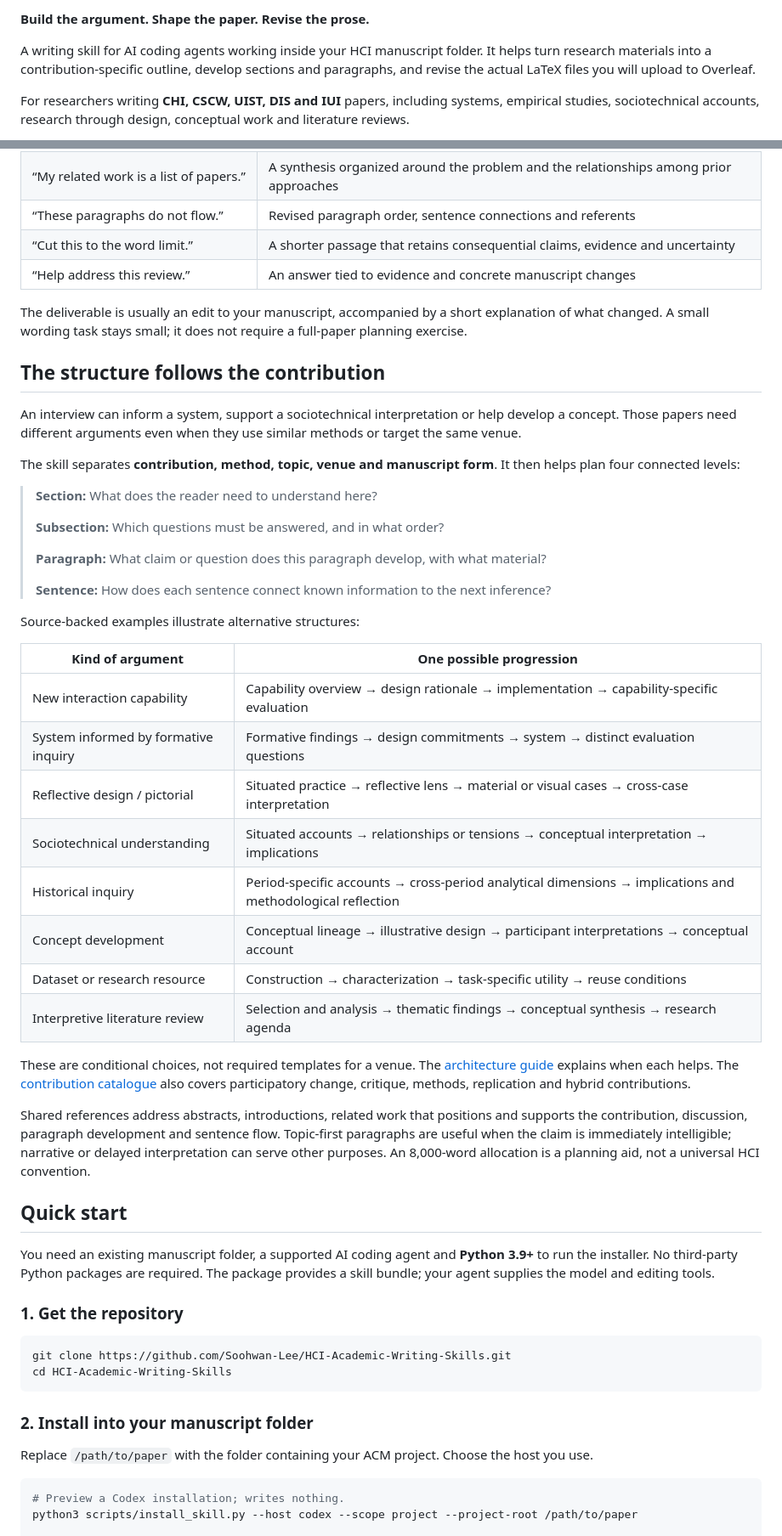
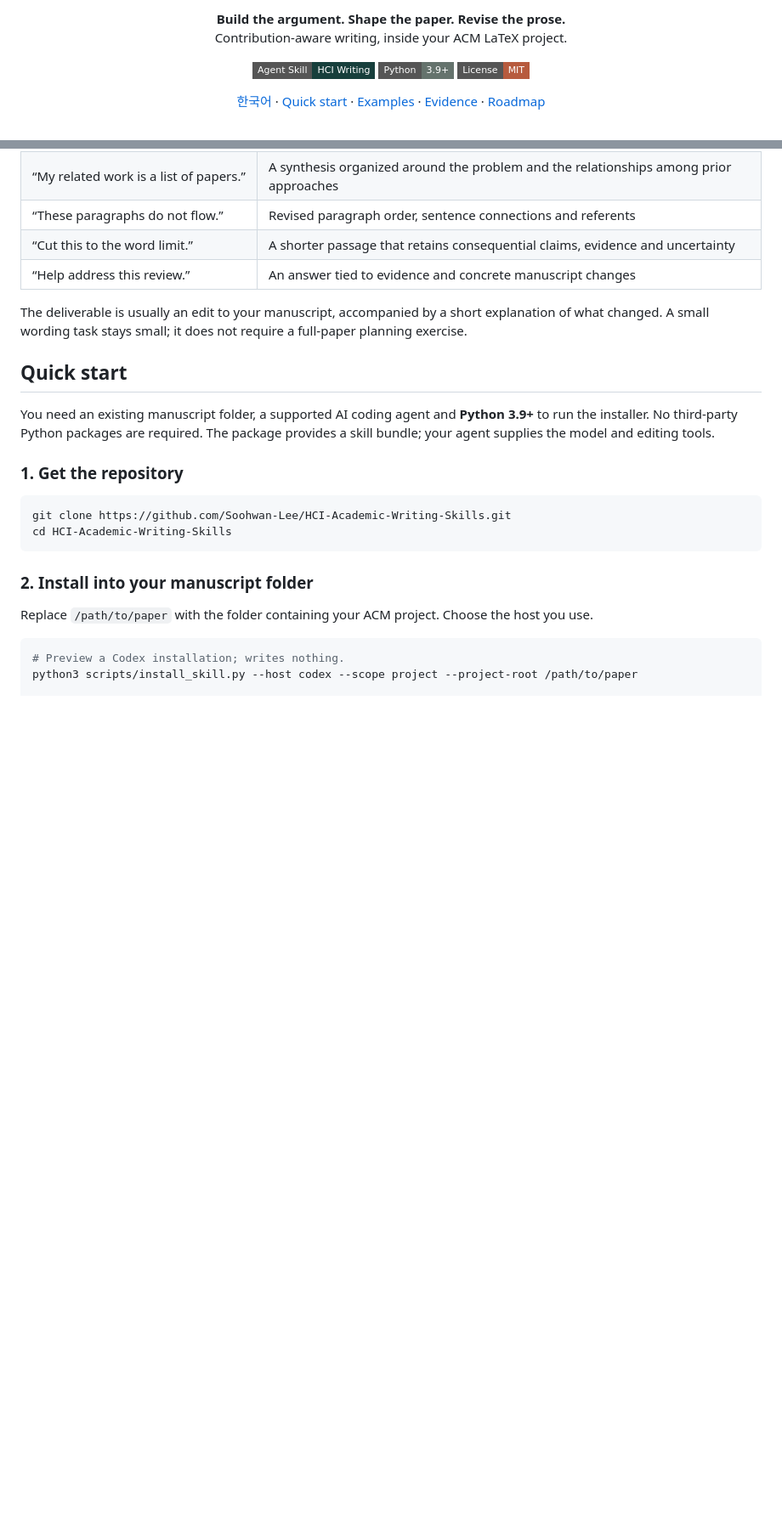
Before and after one commit to Soohwan-Lee/HCI-Academic-Writing-Skills, a Markdown page: README.md, 2 parts joined by grey strips. Shown at 85% size. Drawn GitHub-style; badges without logos; blank space fills up the shorter version.

```diff
--- a/README.md
+++ b/README.md
@@ -4,7 +6,16 @@
 
-**Build the argument. Shape the paper. Revise the prose.**
+<p align="center">
+  <strong>Build the argument. Shape the paper. Revise the prose.</strong><br>
+  Contribution-aware writing, inside your ACM LaTeX project.
+</p>
 
-A writing skill for AI coding agents working inside your HCI manuscript folder. It helps turn research materials into a contribution-specific outline, develop sections and paragraphs, and revise the actual LaTeX files you will upload to Overleaf.
+<p align="center">
+  <a href="skills/hci-academic-writing/SKILL.md"><img src="https://img.shields.io/badge/Agent_Skill-HCI_Writing-173f3c?style=flat-square" alt="Agent skill for HCI writing"></a>
+  <a href="docs/COMPATIBILITY.md"><img src="https://img.shields.io/badge/Python-3.9%2B-65736d?style=flat-square" alt="Installer requires Python 3.9 or later"></a>
+  <a href="LICENSE"><img src="https://img.shields.io/badge/License-MIT-b75b3e?style=flat-square" alt="MIT license"></a>
+</p>
 
-For researchers writing **CHI, CSCW, UIST, DIS and IUI** papers, including systems, empirical studies, sociotechnical accounts, research through design, conceptual work and literature reviews.
+<p align="center">
+  <a href="README.ko.md">한국어</a> · <a href="#quick-start">Quick start</a> · <a href="#try-it-on-your-manuscript">Examples</a> · <a href="#what-the-guidance-is-based-on">Evidence</a> · <a href="docs/STRUCTURE-ANALYSIS-PLAN.md">Roadmap</a>
+</p>
 
@@ -27,37 +44,6 @@ You supply the research, draft and task. The skill gives your agent instructions
 | “Help address this review.” | An answer tied to evidence and concrete manuscript changes |
 
 The deliverable is usually an edit to your manuscript, accompanied by a short explanation of what changed. A small wording task stays small; it does not require a full-paper planning exercise.
-
-## The structure follows the contribution
-
-An interview can inform a system, support a sociotechnical interpretation or help develop a concept. Those papers need different arguments even when they use similar methods or target the same venue.
-
-The skill separates **contribution, method, topic, venue and manuscript form**. It then helps plan four connected levels:
-
-> **Section:** What does the reader need to understand here?
->
-> **Subsection:** Which questions must be answered, and in what order?
->
-> **Paragraph:** What claim or question does this paragraph develop, with what material?
->
-> **Sentence:** How does each sentence connect known information to the next inference?
-
-Source-backed examples illustrate alternative structures:
-
-| Kind of argument | One possible progression |
-|---|---|
-| New interaction capability | Capability overview → design rationale → implementation → capability-specific evaluation |
-| System informed by formative inquiry | Formative findings → design commitments → system → distinct evaluation questions |
-| Reflective design / pictorial | Situated practice → reflective lens → material or visual cases → cross-case interpretation |
-| Sociotechnical understanding | Situated accounts → relationships or tensions → conceptual interpretation → implications |
-| Historical inquiry | Period-specific accounts → cross-period analytical dimensions → implications and methodological reflection |
-| Concept development | Conceptual lineage → illustrative design → participant interpretations → conceptual account |
-| Dataset or research resource | Construction → characterization → task-specific utility → reuse conditions |
-| Interpretive literature review | Selection and analysis → thematic findings → conceptual synthesis → research agenda |
-
-These are conditional choices, not required templates for a venue. The [architecture guide](skills/hci-academic-writing/references/architectures.md) explains when each helps. The [contribution catalogue](skills/hci-academic-writing/references/contribution-catalogue.md) also covers participatory change, critique, methods, replication and hybrid contributions.
-
-Shared references address abstracts, introductions, related work that positions and supports the contribution, discussion, paragraph development and sentence flow. Topic-first paragraphs are useful when the claim is immediately intelligible; narrative or delayed interpretation can serve other purposes. An 8,000-word allocation is a planning aid, not a universal HCI convention.
 
 ## Quick start
 
```
Also changed, not shown: other parts of README.md (+60 -9 lines), README.ko.md (+72 -43 lines), docs/REVIEW-LOG.md (+24 -0 lines).
